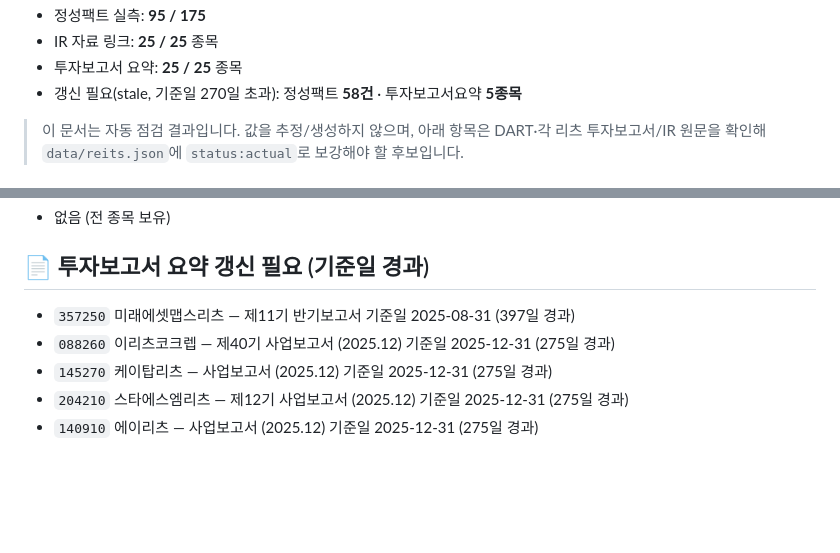
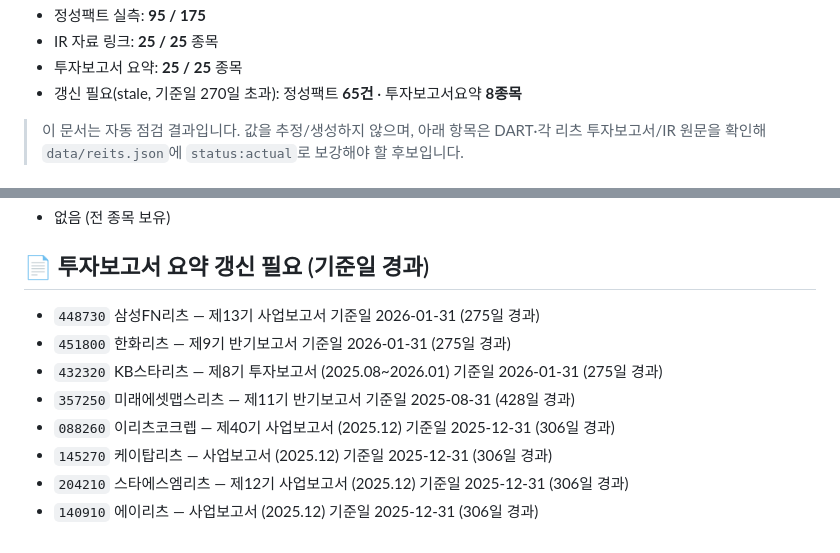
Before and after one commit to seonghoonkim2/reits-on, a Markdown page: docs/data-freshness.md, 2 parts joined by grey strips. Rendered like a GitHub page; blank space fills up the shorter version.

```diff
--- a/docs/data-freshness.md
+++ b/docs/data-freshness.md
@@ -4,7 +4,7 @@
 - 정성팩트 실측: **95 / 175**
 - IR 자료 링크: **25 / 25** 종목
 - 투자보고서 요약: **25 / 25** 종목
-- 갱신 필요(stale, 기준일 270일 초과): 정성팩트 **58건** · 투자보고서요약 **5종목**
+- 갱신 필요(stale, 기준일 270일 초과): 정성팩트 **65건** · 투자보고서요약 **8종목**
 
 > 이 문서는 자동 점검 결과입니다. 값을 추정/생성하지 않으며, 아래 항목은 DART·각 리츠 투자보고서/IR 원문을 확인해 `data/reits.json`에 `status:actual`로 보강해야 할 후보입니다.
 
@@ -98,8 +105,11 @@
 - 없음 (전 종목 보유)
 
 ## 📄 투자보고서 요약 갱신 필요 (기준일 경과)
-- `357250` 미래에셋맵스리츠 — 제11기 반기보고서 기준일 2025-08-31 (397일 경과)
-- `088260` 이리츠코크렙 — 제40기 사업보고서 (2025.12) 기준일 2025-12-31 (275일 경과)
-- `145270` 케이탑리츠 — 사업보고서 (2025.12) 기준일 2025-12-31 (275일 경과)
-- `204210` 스타에스엠리츠 — 제12기 사업보고서 (2025.12) 기준일 2025-12-31 (275일 경과)
-- `140910` 에이리츠 — 사업보고서 (2025.12) 기준일 2025-12-31 (275일 경과)
+- `448730` 삼성FN리츠 — 제13기 사업보고서 기준일 2026-01-31 (275일 경과)
+- `451800` 한화리츠 — 제9기 반기보고서 기준일 2026-01-31 (275일 경과)
+- `432320` KB스타리츠 — 제8기 투자보고서 (2025.08~2026.01) 기준일 2026-01-31 (275일 경과)
+- `357250` 미래에셋맵스리츠 — 제11기 반기보고서 기준일 2025-08-31 (428일 경과)
+- `088260` 이리츠코크렙 — 제40기 사업보고서 (2025.12) 기준일 2025-12-31 (306일 경과)
+- `145270` 케이탑리츠 — 사업보고서 (2025.12) 기준일 2025-12-31 (306일 경과)
+- `204210` 스타에스엠리츠 — 제12기 사업보고서 (2025.12) 기준일 2025-12-31 (306일 경과)
+- `140910` 에이리츠 — 사업보고서 (2025.12) 기준일 2025-12-31 (306일 경과)
```
Also changed, not shown: other parts of docs/data-freshness.md (+66 -59 lines).
